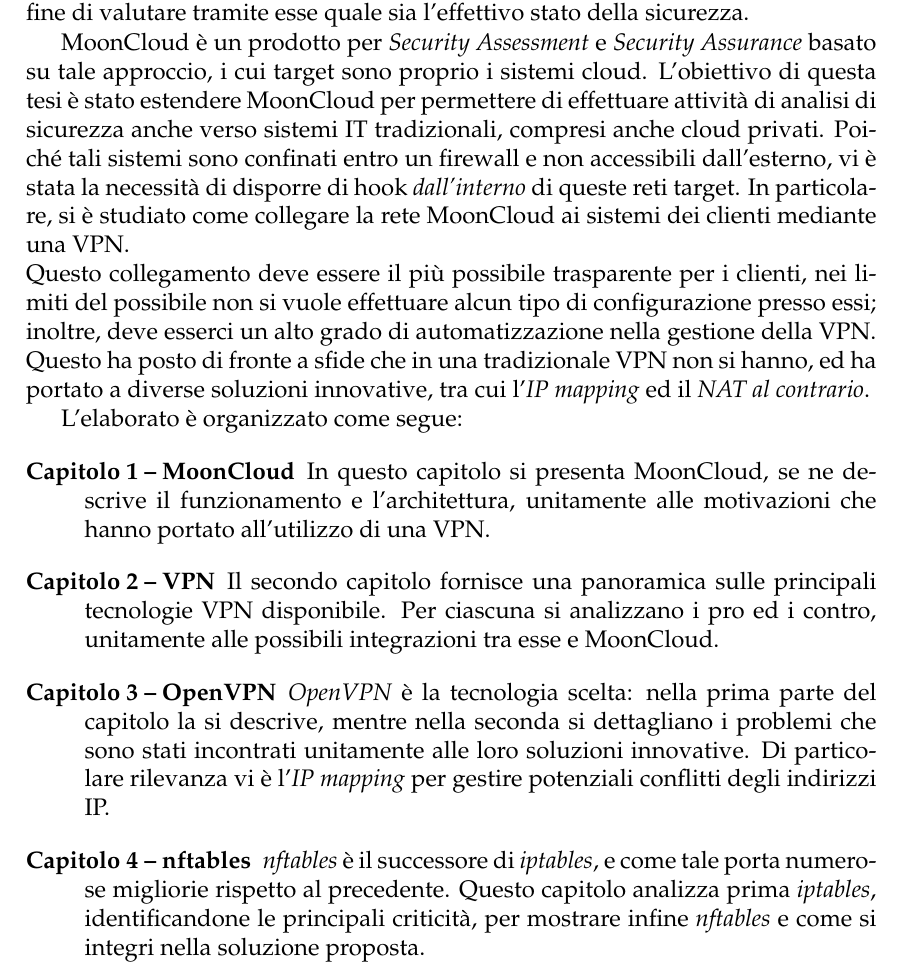
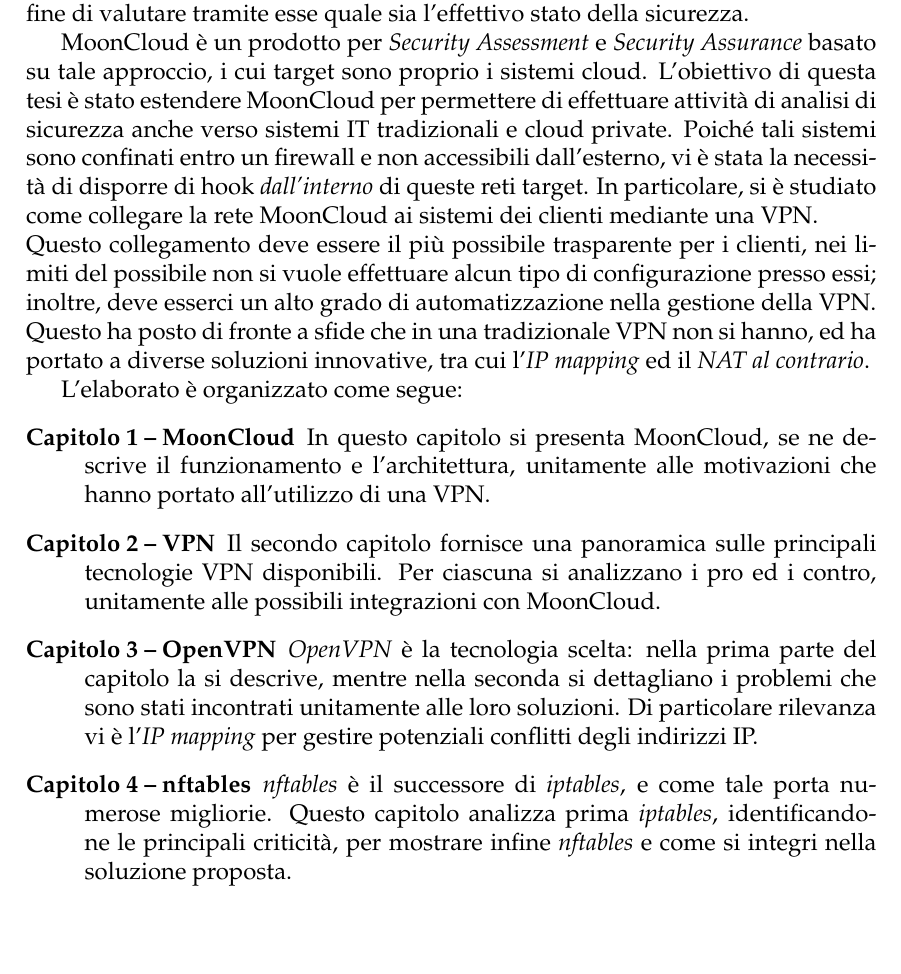
Before and after one commit to nbena/thesis3, a LaTeX thesis (thesis.tex, which reads 00-pre/02_intro.tex): part of page 11 of 137, cut so that both start at the same text, the shorter picture padded with empty space. Compiled offline with pdfLaTeX.

Commit message:
00-pre: complete second round of reviews

```diff
--- a/00-pre/02_intro.tex
+++ b/00-pre/02_intro.tex
@@ -12,7 +12,7 @@
 basato su tale approccio,
 i cui target sono proprio i sistemi cloud. L'obiettivo di questa tesi è stato
 estendere MoonCloud per permettere di effettuare attività di analisi di sicurezza anche
-verso sistemi IT tradizionali, compresi anche cloud privati. Poiché tali sistemi
+verso sistemi IT tradizionali e cloud private. Poiché tali sistemi
 sono confinati entro un firewall e non accessibili dall'esterno, vi è stata la necessità
 di disporre di hook \textit{dall'interno} di queste reti target. In particolare,
 si è studiato come collegare la rete MoonCloud ai sistemi dei clienti mediante
@@ -30,15 +30,15 @@
     descrive il funzionamento e l'architettura, unitamente
     alle motivazioni che hanno portato all'utilizzo di una VPN.
     \item[Capitolo 2 -- VPN] Il secondo capitolo fornisce una panoramica sulle
-    principali tecnologie VPN disponibile. Per ciascuna si analizzano
-    i pro ed i contro, unitamente alle possibili integrazioni tra esse e MoonCloud.
+    principali tecnologie VPN disponibili. Per ciascuna si analizzano
+    i pro ed i contro, unitamente alle possibili integrazioni con MoonCloud.
     \item[Capitolo 3 -- OpenVPN] \textit{OpenVPN} è la tecnologia scelta: nella
     prima parte del capitolo la si descrive, mentre nella seconda si dettagliano
-    i problemi che sono stati incontrati unitamente alle loro soluzioni innovative.
+    i problemi che sono stati incontrati unitamente alle loro soluzioni.
     Di particolare rilevanza vi è l'\textit{IP mapping} per gestire potenziali conflitti degli
     indirizzi IP.
     \item[Capitolo 4 -- nftables] \textit{nftables} è il successore di \textit{iptables},
-    e come tale porta numerose migliorie rispetto al precedente. Questo capitolo analizza
+    e come tale porta numerose migliorie. Questo capitolo analizza
     prima \textit{iptables}, identificandone le principali criticità, per mostrare
     infine \textit{nftables} e come si integri nella soluzione proposta.
     \item[Capitolo 5 -- Sicurezza della VPN] Il collegamento VPN \textit{espone}
```
Also changed, not shown: Makefile, thesis.pdf, 1 other file.
